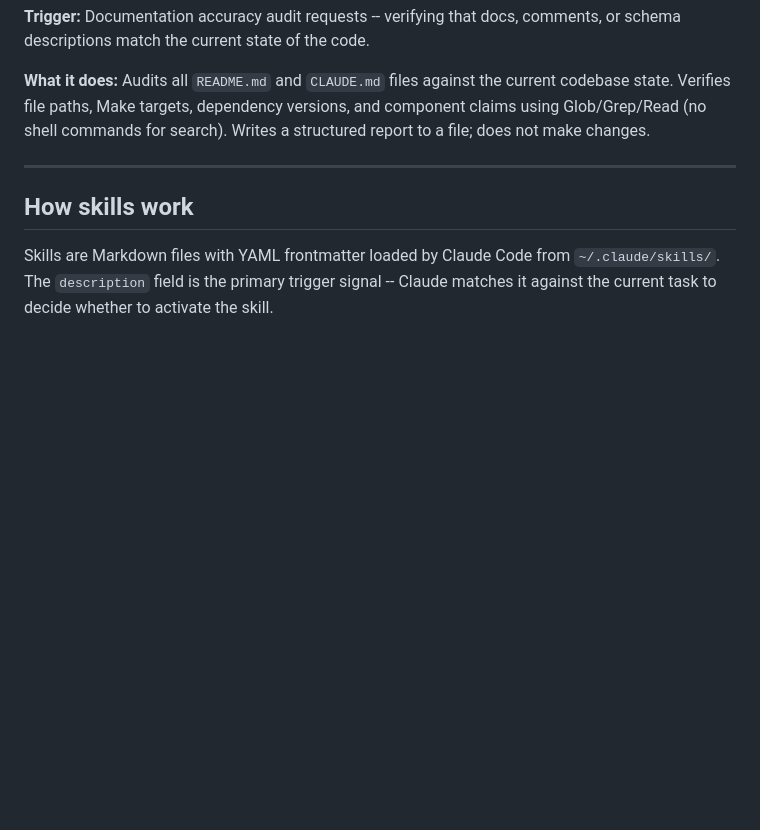
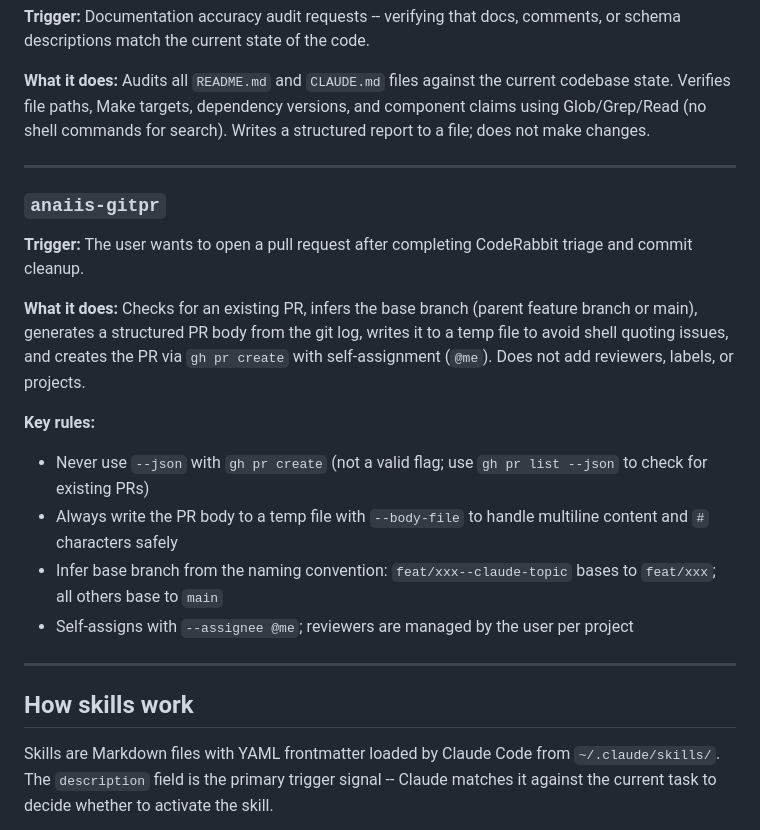
Before and after one commit to datasci-iopsy/.dotfiles, a Markdown page: claude/skills/README.md, the part around the change. Rendered like a GitHub page; blank space fills up the shorter version.

Commit message:
Add anaiis-gitpr skill for PR creation after CodeRabbit triage

```diff
--- a/claude/skills/README.md
+++ b/claude/skills/README.md
@@ -141,6 +141,20 @@ Custom skills use the `anaiis-` namespace prefix to avoid collisions. Externally
 
 ---
 
+### `anaiis-gitpr`
+
+**Trigger:** The user wants to open a pull request after completing CodeRabbit triage and commit cleanup.
+
+**What it does:** Checks for an existing PR, infers the base branch (parent feature branch or main), generates a structured PR body from the git log, writes it to a temp file to avoid shell quoting issues, and creates the PR via `gh pr create` with self-assignment (`@me`). Does not add reviewers, labels, or projects.
+
+**Key rules:**
+- Never use `--json` with `gh pr create` (not a valid flag; use `gh pr list --json` to check for existing PRs)
+- Always write the PR body to a temp file with `--body-file` to handle multiline content and `#` characters safely
+- Infer base branch from the naming convention: `feat/xxx--claude-topic` bases to `feat/xxx`; all others base to `main`
+- Self-assigns with `--assignee @me`; reviewers are managed by the user per project
+
+---
+
 ## How skills work
 
 Skills are Markdown files with YAML frontmatter loaded by Claude Code from `~/.claude/skills/`. The `description` field is the primary trigger signal -- Claude matches it against the current task to decide whether to activate the skill.
```
Also changed, not shown: README.md (+1 -1 lines), 1 other file.
